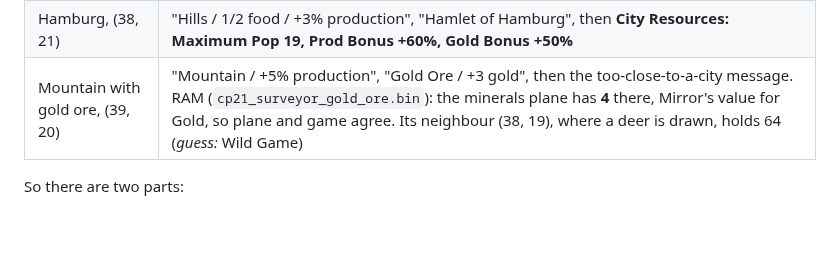
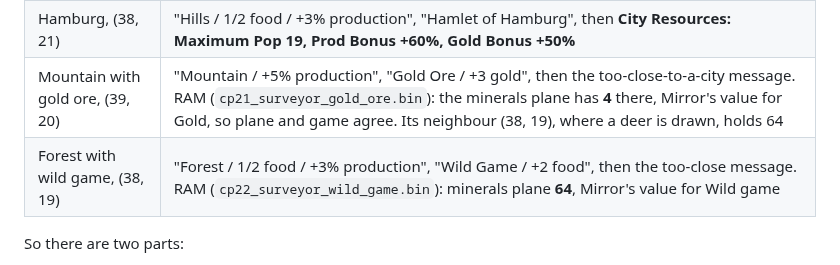
Before and after one commit to ApocryphaCipher/Mirror, a Markdown page: docs/stories/STORY-034-surveyor.md, the part around the change. Rendered like a GitHub page; blank space fills up the shorter version.

```diff
--- a/docs/stories/STORY-034-surveyor.md
+++ b/docs/stories/STORY-034-surveyor.md
@@ -20,7 +20,8 @@ What the game shows (screenshots in
 | --- | --- |
 | River, about (37, 22) | "River / 2 food / +20% gold", then "Cities cannot be built less than 3 squares from any other city." |
 | Hamburg, (38, 21) | "Hills / 1/2 food / +3% production", "Hamlet of Hamburg", then **City Resources: Maximum Pop 19, Prod Bonus +60%, Gold Bonus +50%** |
-| Mountain with gold ore, (39, 20) | "Mountain / +5% production", "Gold Ore / +3 gold", then the too-close-to-a-city message. RAM (`cp21_surveyor_gold_ore.bin`): the minerals plane has **4** there, Mirror's value for Gold, so plane and game agree. Its neighbour (38, 19), where a deer is drawn, holds 64 (*guess:* Wild Game) |
+| Mountain with gold ore, (39, 20) | "Mountain / +5% production", "Gold Ore / +3 gold", then the too-close-to-a-city message. RAM (`cp21_surveyor_gold_ore.bin`): the minerals plane has **4** there, Mirror's value for Gold, so plane and game agree. Its neighbour (38, 19), where a deer is drawn, holds 64 |
+| Forest with wild game, (38, 19) | "Forest / 1/2 food / +3% production", "Wild Game / +2 food", then the too-close message. RAM (`cp22_surveyor_wild_game.bin`): minerals plane **64**, Mirror's value for Wild game |
 
 So there are two parts:
 
```
Also changed, not shown: docs/reference/kazzmir-save-layouts.md (+5 -0 lines).
